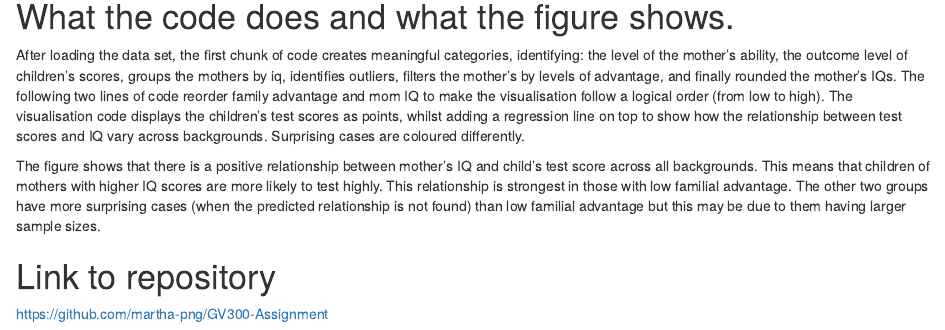
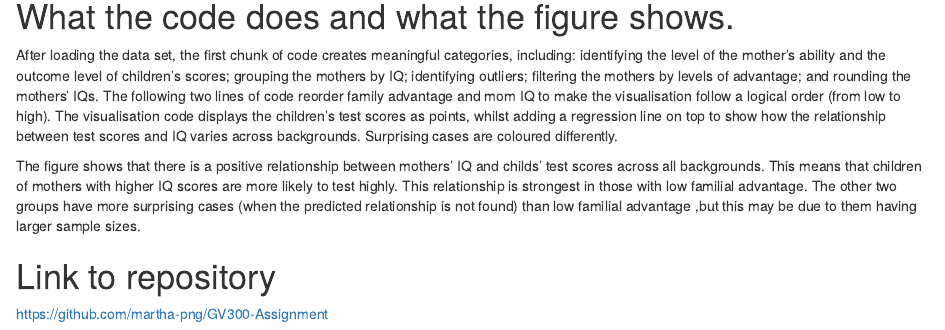
Before and after one commit to martha-png/GV300-Assignment, an R Markdown document (_posts/assignment4.Rmd): the page in a window 1100 px wide, from 4140 px down. Rendered offline with R 4.5, knitr and Pandoc, with nearby package versions; drawn as R Markdown's standard HTML page in place of the format the file asks for; some code elsewhere in the file could not run offline.

Commit message:
Update assignment4.Rmd
Fixing text

```diff
--- a/_posts/assignment4.Rmd
+++ b/_posts/assignment4.Rmd
@@ -131,21 +131,21 @@ childrens' outcomes are not purely based on merit.",
 
 # What the code does and what the figure shows.
 After loading the data set, the first chunk of code creates meaningful categories,
-identifying: the level of the mother's ability, the outcome level of children's
-scores, groups the mothers by iq, identifies outliers, filters the mother's by
-levels of advantage, and finally rounded the mother's IQs. The following two lines
+including: identifying the level of the mother's ability and the outcome level of
+children's scores; grouping the mothers by IQ; identifying outliers; filtering the
+mothers by levels of advantage; and rounding the mothers' IQs. The following two lines
 of code reorder family advantage and mom IQ to make the visualisation follow
 a logical order (from low to high). The visualisation code displays the children's
 test scores as points, whilst adding a regression line on top to show how the
-relationship between test scores and IQ vary across backgrounds. Surprising cases
+relationship between test scores and IQ varies across backgrounds. Surprising cases
 are coloured differently.
 
-The figure shows that there is a positive relationship between mother's IQ and
-child's test score across all backgrounds. This means that children of mothers with
+The figure shows that there is a positive relationship between mothers' IQ and
+childs' test scores across all backgrounds. This means that children of mothers with
 higher IQ scores are more likely to test highly. This relationship is strongest
 in those with low familial advantage. The other two groups have more surprising
 cases (when the predicted relationship is not found) than low familial advantage
-but this may be due to them having larger sample sizes.
+,but this may be due to them having larger sample sizes.
 
 
 # Link to repository
```
